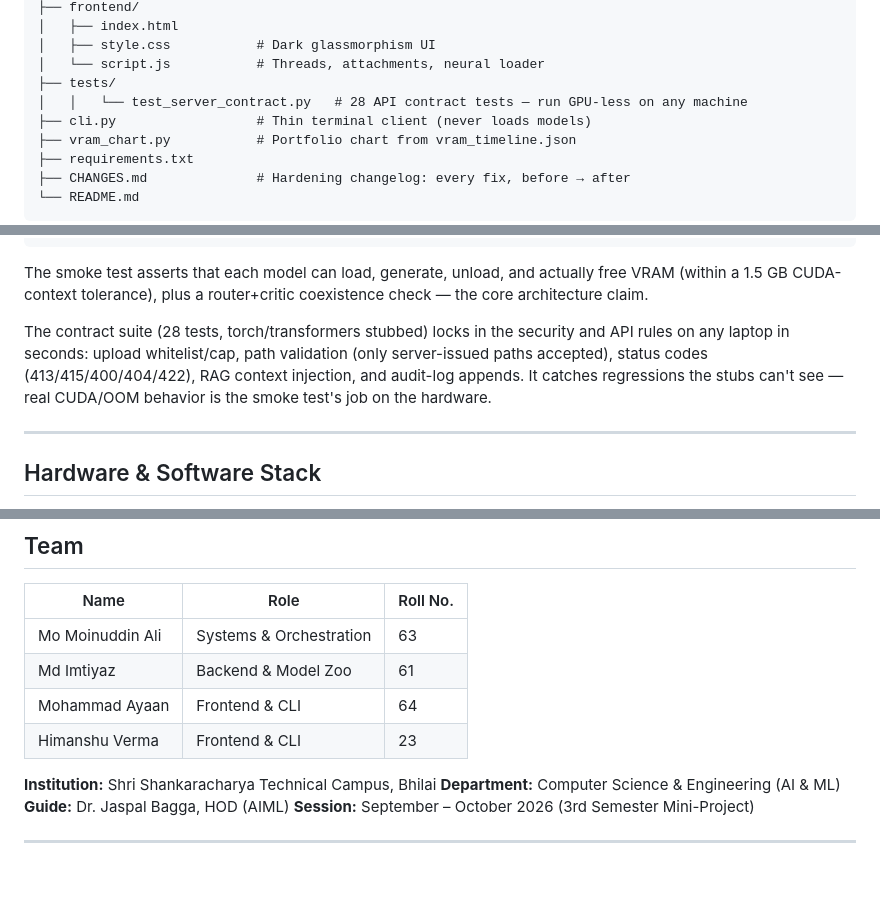
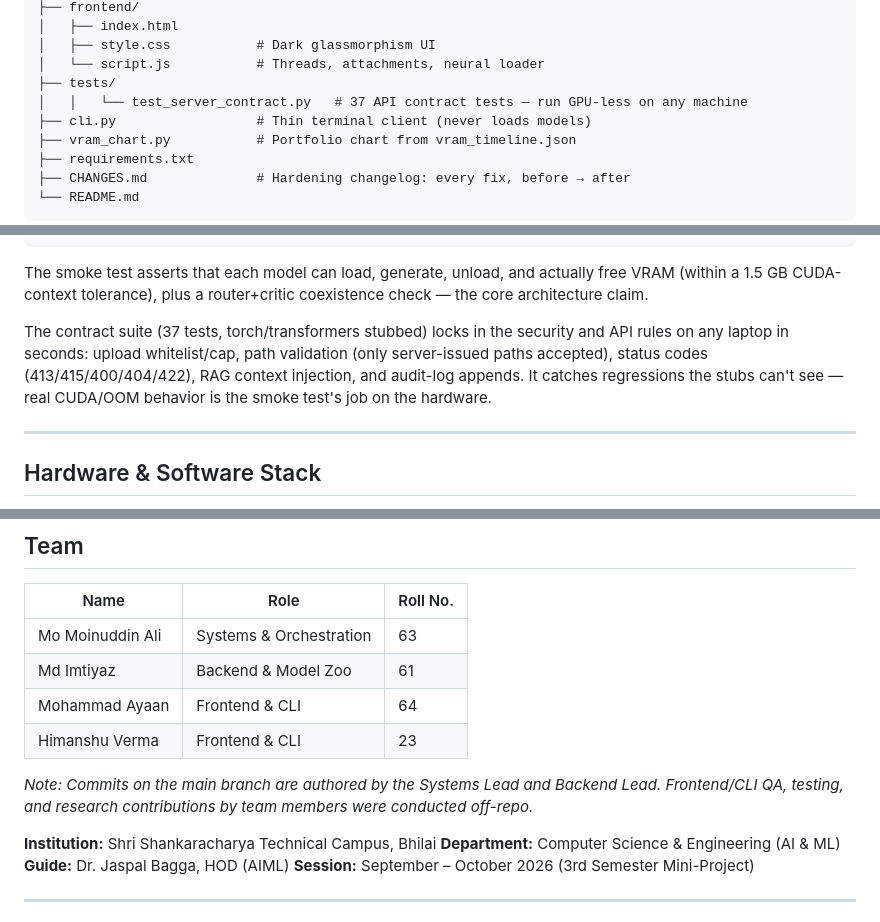
Before and after one commit to momoinuddin-ali/shell-mind, a Markdown page: README.md, 3 parts joined by grey strips. Rendered like a GitHub page; blank space fills up the shorter version.

Commit message:
docs: Fix F1 test count to 37 and F2 team attribution footnote per Final Audit

```diff
--- a/README.md
+++ b/README.md
@@ -220,7 +220,7 @@ shell-mind/
 │   ├── style.css           # Dark glassmorphism UI
 │   └── script.js           # Threads, attachments, neural loader
 ├── tests/
-│   │   └── test_server_contract.py   # 28 API contract tests — run GPU-less on any machine
+│   │   └── test_server_contract.py   # 37 API contract tests — run GPU-less on any machine
 ├── cli.py                  # Thin terminal client (never loads models)
 ├── vram_chart.py           # Portfolio chart from vram_timeline.json
 ├── requirements.txt
@@ -433,7 +433,7 @@ python vram_chart.py --last 22        # zoom on the last 22 samples
 
 The smoke test asserts that each model can load, generate, unload, and actually free VRAM (within a 1.5 GB CUDA-context tolerance), plus a router+critic coexistence check — the core architecture claim.
 
-The contract suite (28 tests, torch/transformers stubbed) locks in the security and API rules on any laptop in seconds: upload whitelist/cap, path validation (only server-issued paths accepted), status codes (413/415/400/404/422), RAG context injection, and audit-log appends. It catches regressions the stubs can't see — real CUDA/OOM behavior is the smoke test's job on the hardware.
+The contract suite (37 tests, torch/transformers stubbed) locks in the security and API rules on any laptop in seconds: upload whitelist/cap, path validation (only server-issued paths accepted), status codes (413/415/400/404/422), RAG context injection, and audit-log appends. It catches regressions the stubs can't see — real CUDA/OOM behavior is the smoke test's job on the hardware.
 
 ---
 
@@ -496,6 +496,7 @@ Stated honestly, because they shaped the design:
 | Md Imtiyaz           | Backend & Model Zoo           | 61       |
 | Mohammad Ayaan       | Frontend & CLI                | 64       |
 | Himanshu Verma       | Frontend & CLI                | 23       |
+*Note: Commits on the main branch are authored by the Systems Lead and Backend Lead. Frontend/CLI QA, testing, and research contributions by team members were conducted off-repo.*
 
 **Institution:** Shri Shankaracharya Technical Campus, Bhilai
 **Department:** Computer Science & Engineering (AI & ML)
```
